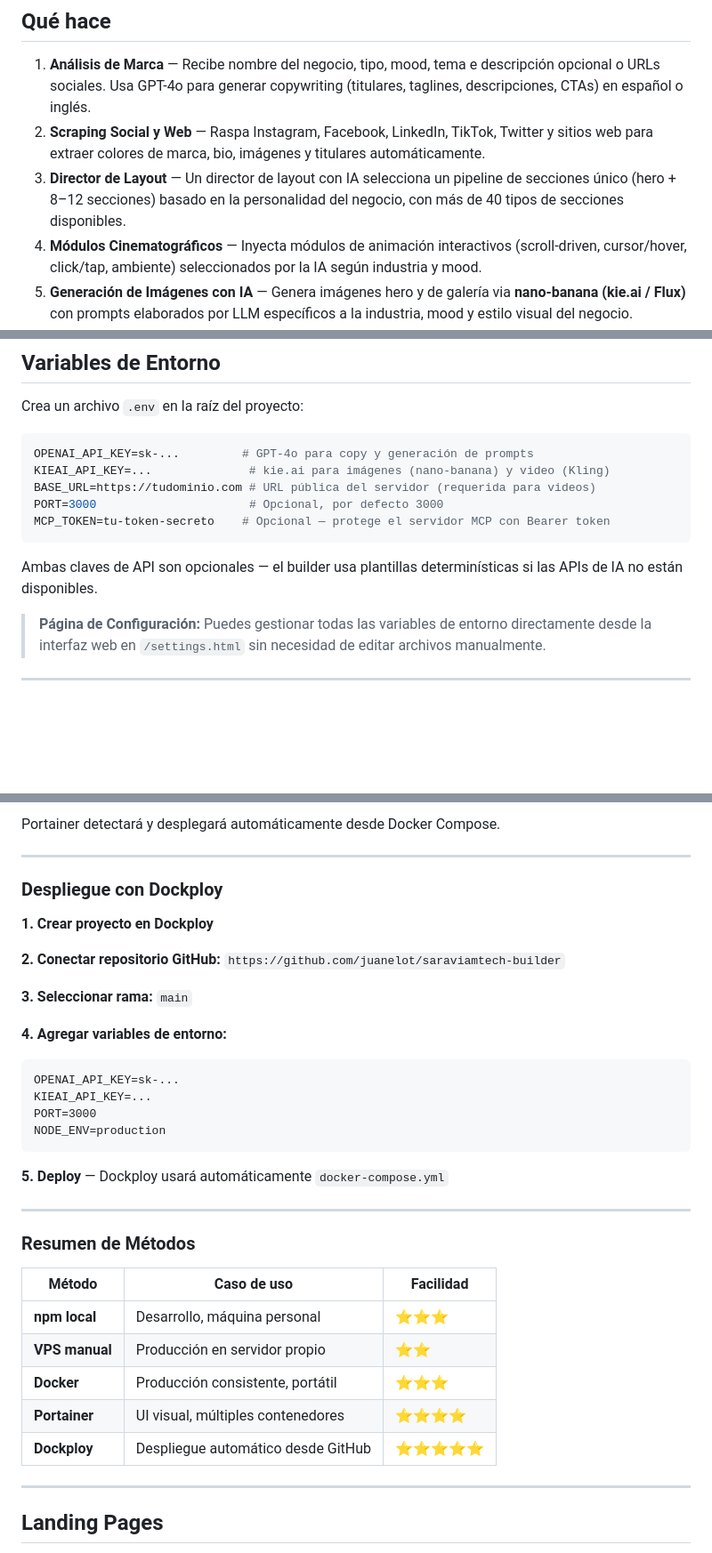
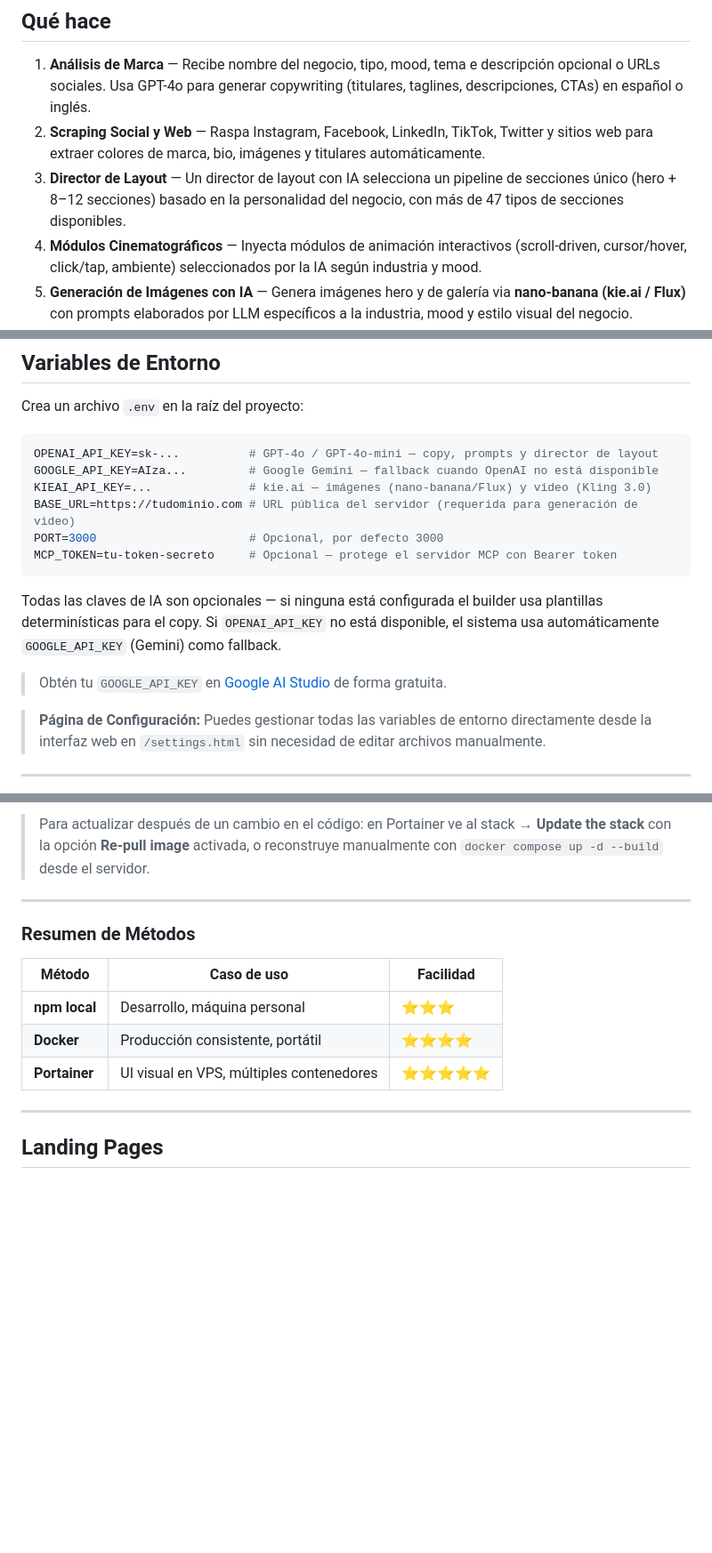
Before and after one commit to juanelot/saraviamtech-builder, a Markdown page: README.md, 3 parts joined by grey strips. Shown at 89% size. Rendered like a GitHub page; blank space fills up the shorter version.

````diff
--- a/README.md
+++ b/README.md
@@ -72,7 +72,7 @@ Panel para gestionar claves API (OpenAI, Kie.ai), Token MCP, URL base del servid
 
 1. **Análisis de Marca** — Recibe nombre del negocio, tipo, mood, tema e descripción opcional o URLs sociales. Usa GPT-4o para generar copywriting (titulares, taglines, descripciones, CTAs) en español o inglés.
 2. **Scraping Social y Web** — Raspa Instagram, Facebook, LinkedIn, TikTok, Twitter y sitios web para extraer colores de marca, bio, imágenes y titulares automáticamente.
-3. **Director de Layout** — Un director de layout con IA selecciona un pipeline de secciones único (hero + 8–12 secciones) basado en la personalidad del negocio, con más de 40 tipos de secciones disponibles.
+3. **Director de Layout** — Un director de layout con IA selecciona un pipeline de secciones único (hero + 8–12 secciones) basado en la personalidad del negocio, con más de 47 tipos de secciones disponibles.
 4. **Módulos Cinematográficos** — Inyecta módulos de animación interactivos (scroll-driven, cursor/hover, click/tap, ambiente) seleccionados por la IA según industria y mood.
 5. **Generación de Imágenes con IA** — Genera imágenes hero y de galería via **nano-banana (kie.ai / Flux)** con prompts elaborados por LLM específicos a la industria, mood y estilo visual del negocio.
 6. **Generación de Video con IA** — Genera un video hero cinematográfico via **Kling 3.0 (kie.ai)** con prompts elaborados por LLM adaptados a la industria, sujeto y mood — sin plantillas genéricas.
@@ -288,14 +288,17 @@ data/
 Crea un archivo `.env` en la raíz del proyecto:
 
 ```env
-OPENAI_API_KEY=sk-...         # GPT-4o para copy y generación de prompts
-KIEAI_API_KEY=...              # kie.ai para imágenes (nano-banana) y video (Kling)
-BASE_URL=https://tudominio.com # URL pública del servidor (requerida para videos)
+OPENAI_API_KEY=sk-...          # GPT-4o / GPT-4o-mini — copy, prompts y director de layout
+GOOGLE_API_KEY=AIza...         # Google Gemini — fallback cuando OpenAI no está disponible
+KIEAI_API_KEY=...              # kie.ai — imágenes (nano-banana/Flux) y video (Kling 3.0)
+BASE_URL=https://tudominio.com # URL pública del servidor (requerida para generación de video)
 PORT=3000                      # Opcional, por defecto 3000
-MCP_TOKEN=tu-token-secreto    # Opcional — protege el servidor MCP con Bearer token
+MCP_TOKEN=tu-token-secreto     # Opcional — protege el servidor MCP con Bearer token
 ```
 
-Ambas claves de API son opcionales — el builder usa plantillas determinísticas si las APIs de IA no están disponibles.
+Todas las claves de IA son opcionales — si ninguna está configurada el builder usa plantillas determinísticas para el copy. Si `OPENAI_API_KEY` no está disponible, el sistema usa automáticamente `GOOGLE_API_KEY` (Gemini) como fallback.
+
+> Obtén tu `GOOGLE_API_KEY` en [Google AI Studio](https://aistudio.google.com) de forma gratuita.
 
 > **Página de Configuración:** Puedes gestionar todas las variables de entorno directamente desde la interfaz web en `/settings.html` sin necesidad de editar archivos manualmente.
 
@@ -505,25 +425,5 @@ NODE_ENV=production
 
-Portainer detectará y desplegará automáticamente desde Docker Compose.
-
----
-
-### Despliegue con Dockploy
-
-**1. Crear proyecto en Dockploy**
-
-**2. Conectar repositorio GitHub:** `https://github.com/juanelot/saraviamtech-builder`
-
-**3. Seleccionar rama:** `main`
-
-**4. Agregar variables de entorno:**
-```
-OPENAI_API_KEY=sk-...
-KIEAI_API_KEY=...
-PORT=3000
-NODE_ENV=production
-```
-
-**5. Deploy** — Dockploy usará automáticamente `docker-compose.yml`
+> Para actualizar después de un cambio en el código: en Portainer ve al stack → **Update the stack** con la opción **Re-pull image** activada, o reconstruye manualmente con `docker compose up -d --build` desde el servidor.
 
 ---
 
@@ -532,10 +432,8 @@ NODE_ENV=production
 | Método | Caso de uso | Facilidad |
 |---|---|---|
 | **npm local** | Desarrollo, máquina personal | ⭐⭐⭐ |
-| **VPS manual** | Producción en servidor propio | ⭐⭐ |
-| **Docker** | Producción consistente, portátil | ⭐⭐⭐ |
-| **Portainer** | UI visual, múltiples contenedores | ⭐⭐⭐⭐ |
-| **Dockploy** | Despliegue automático desde GitHub | ⭐⭐⭐⭐⭐ |
+| **Docker** | Producción consistente, portátil | ⭐⭐⭐⭐ |
+| **Portainer** | UI visual en VPS, múltiples contenedores | ⭐⭐⭐⭐⭐ |
 
 ---
 
````
Also changed, not shown: other parts of README.md (+18 -101 lines).
